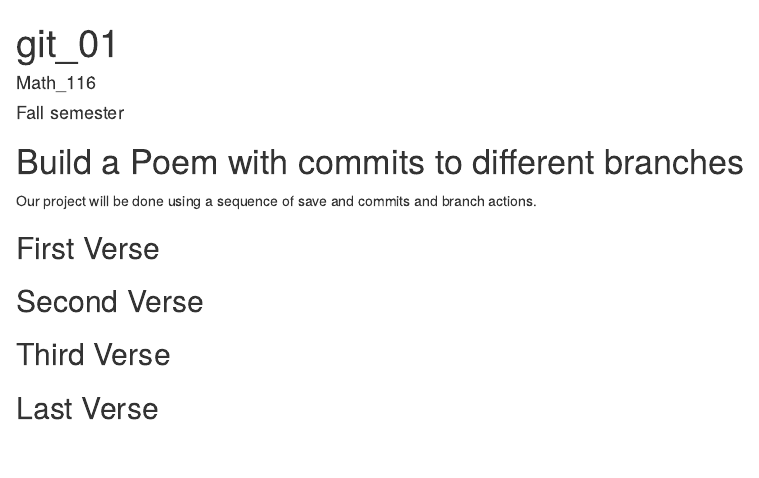
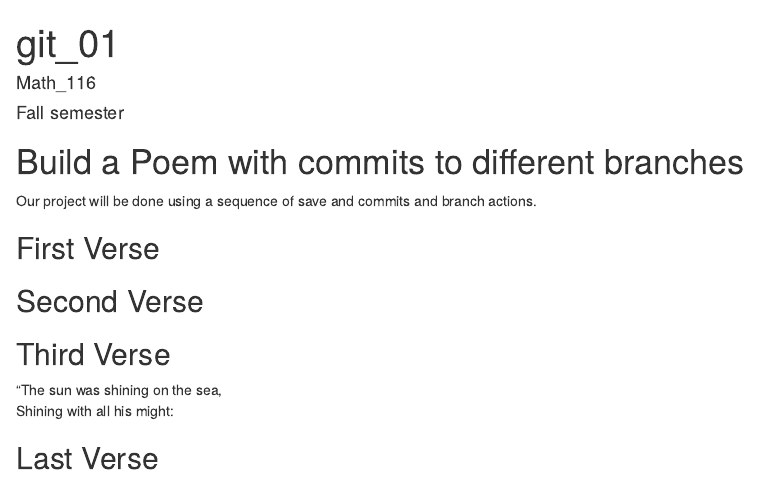
Before and after one commit to vcervantes0426/workshop, an R Markdown document (poem.rmd): the page in a window 1100 px wide, from its top. Rendered offline with R 4.5, knitr and Pandoc, with nearby package versions.

Commit message:
third verse

```diff
--- a/poem.rmd
+++ b/poem.rmd
@@ -22,5 +22,8 @@ you, if you change any of this the git program will notice it and compromise you
 ## Third Verse
 <!--Put the first two verses of The Walrus and the Carpenter here!-->
 
+“The sun was shining on the sea,
+ Shining with all his might:
+
 ## Last Verse
 <!--Put a short poem of your choice 8-20 lines,here!-->
```
